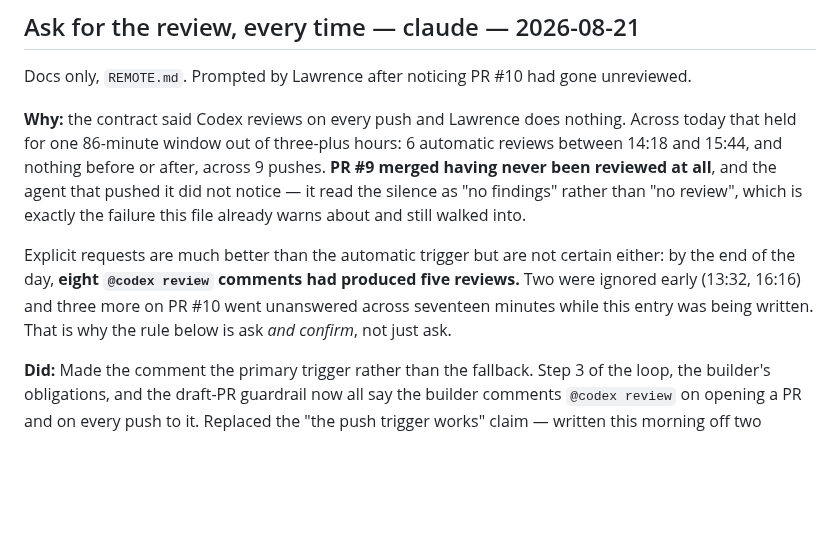
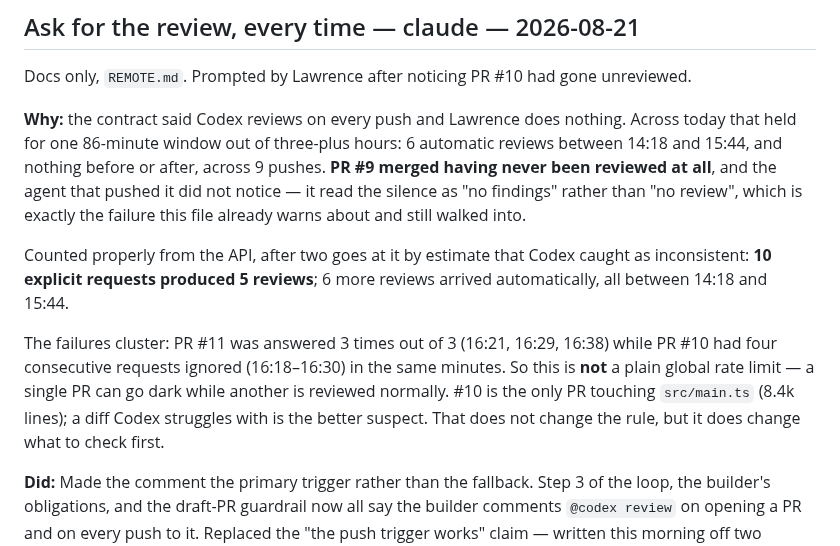
Before and after one commit to suckatlife/the-land, a Markdown page: HANDOFF.md, the part around the change. Rendered like a GitHub page; blank space fills up the shorter version.

```diff
--- a/HANDOFF.md
+++ b/HANDOFF.md
@@ -830,11 +830,16 @@ and the agent that pushed it did not notice — it read the silence as "no
 findings" rather than "no review", which is exactly the failure this file
 already warns about and still walked into.
 
-Explicit requests are much better than the automatic trigger but are not
-certain either: by the end of the day, **eight `@codex review` comments had
-produced five reviews.** Two were ignored early (13:32, 16:16) and three more
-on PR #10 went unanswered across seventeen minutes while this entry was being
-written. That is why the rule below is ask *and confirm*, not just ask.
+Counted properly from the API, after two goes at it by estimate that Codex
+caught as inconsistent: **10 explicit requests produced 5 reviews**; 6 more
+reviews arrived automatically, all between 14:18 and 15:44.
+
+The failures cluster: PR #11 was answered 3 times out of 3 (16:21, 16:29,
+16:38) while PR #10 had four consecutive requests ignored (16:18–16:30) in the
+same minutes. So this is **not** a plain global rate limit — a single PR can go
+dark while another is reviewed normally. #10 is the only PR touching
+`src/main.ts` (8.4k lines); a diff Codex struggles with is the better suspect.
+That does not change the rule, but it does change what to check first.
 
 **Did:** Made the comment the primary trigger rather than the fallback. Step 3
 of the loop, the builder's obligations, and the draft-PR guardrail now all say
```
Also changed, not shown: REMOTE.md (+27 -19 lines).
